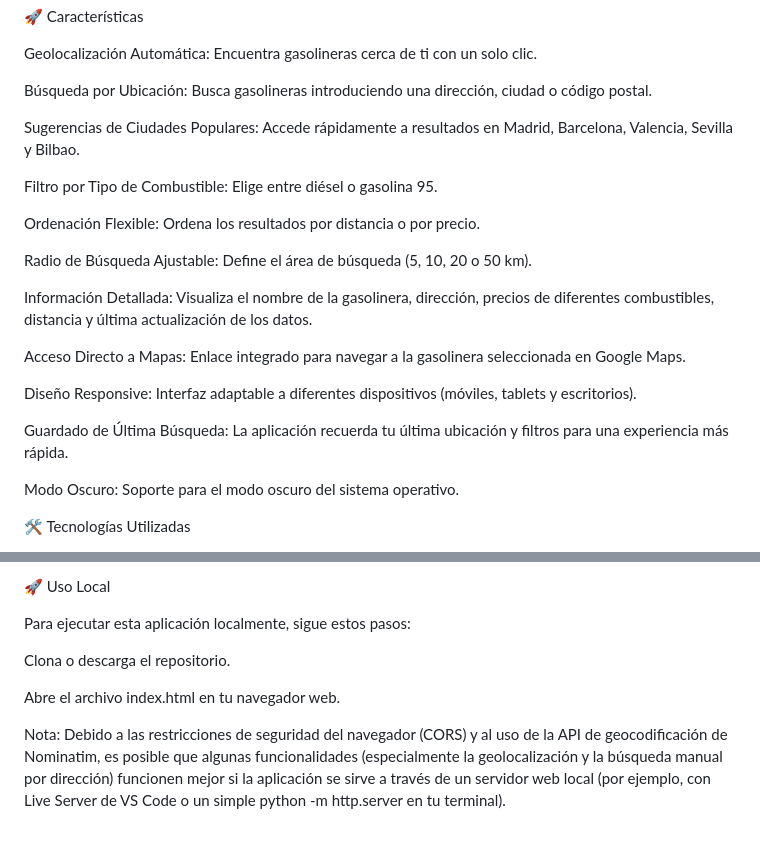
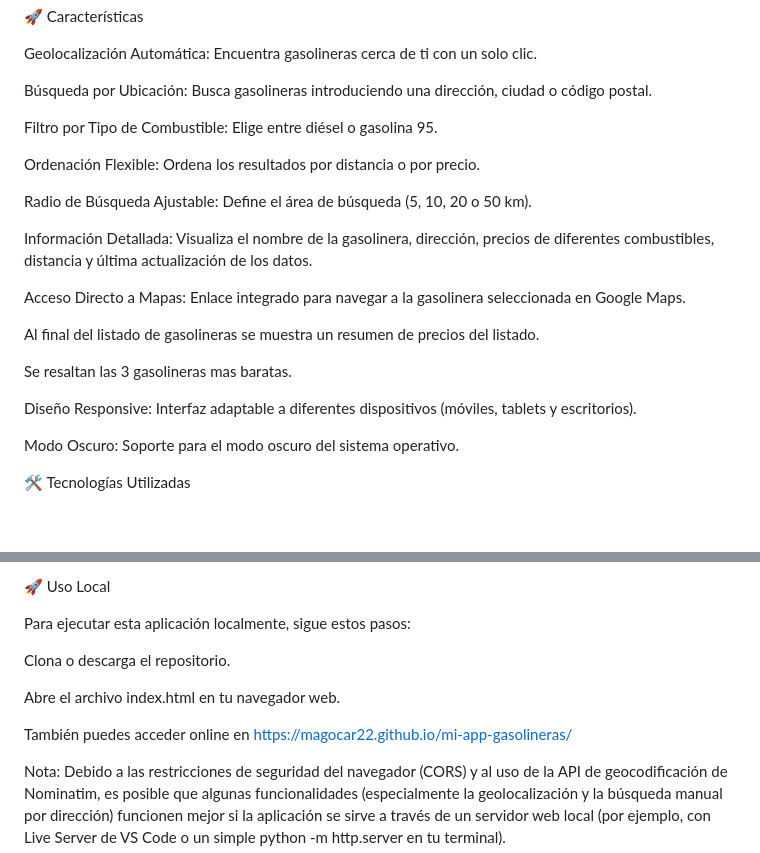
Before and after one commit to magocar22/mi-app, a Markdown page: README.md, 2 parts joined by grey strips. Drawn GitHub-style; blank space fills up the shorter version.

```diff
--- a/README.md
+++ b/README.md
@@ -7,8 +7,6 @@ GASOLINERAS MÁS BARATAS
 Geolocalización Automática: Encuentra gasolineras cerca de ti con un solo clic.
 
 Búsqueda por Ubicación: Busca gasolineras introduciendo una dirección, ciudad o código postal.
-
-Sugerencias de Ciudades Populares: Accede rápidamente a resultados en Madrid, Barcelona, Valencia, Sevilla y Bilbao.
 
 Filtro por Tipo de Combustible: Elige entre diésel o gasolina 95.
 
@@ -20,9 +18,11 @@ Información Detallada: Visualiza el nombre de la gasolinera, dirección, precio
 
 Acceso Directo a Mapas: Enlace integrado para navegar a la gasolinera seleccionada en Google Maps.
 
+Al final del listado de gasolineras se muestra un resumen de precios del listado.
+
+Se resaltan las 3 gasolineras mas baratas.
+
 Diseño Responsive: Interfaz adaptable a diferentes dispositivos (móviles, tablets y escritorios).
-
-Guardado de Última Búsqueda: La aplicación recuerda tu última ubicación y filtros para una experiencia más rápida.
 
 Modo Oscuro: Soporte para el modo oscuro del sistema operativo.
 
@@ -68,6 +68,8 @@ Clona o descarga el repositorio.
 
 Abre el archivo index.html en tu navegador web.
 
+También puedes acceder online en https://magocar22.github.io/mi-app-gasolineras/
+
 Nota: Debido a las restricciones de seguridad del navegador (CORS) y al uso de la API de geocodificación de Nominatim, es posible que algunas funcionalidades (especialmente la geolocalización y la búsqueda manual por dirección) funcionen mejor si la aplicación se sirve a través de un servidor web local (por ejemplo, con Live Server de VS Code o un simple python -m http.server en tu terminal).
 
 👨‍💻 Contribución
```
